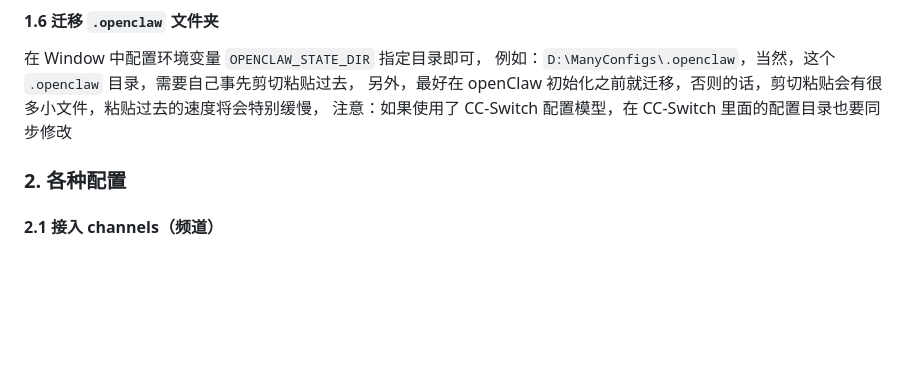
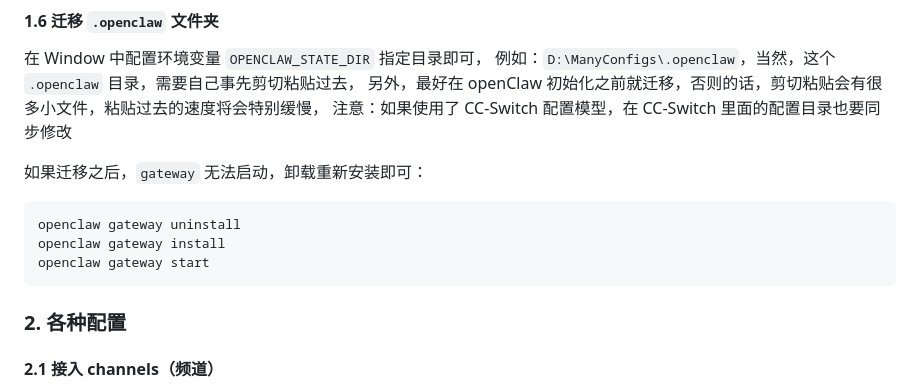
Before and after one commit to lxk1080/AICoding, a Markdown page: readme-openClaw.md, the part around the change. Drawn GitHub-style; blank space fills up the shorter version.

Commit message:
chore: gateway fix

````diff
--- a/readme-openClaw.md
+++ b/readme-openClaw.md
@@ -130,6 +130,14 @@ openclaw gateway uninstall
 另外，最好在 openClaw 初始化之前就迁移，否则的话，剪切粘贴会有很多小文件，粘贴过去的速度将会特别缓慢，
 注意：如果使用了 CC-Switch 配置模型，在 CC-Switch 里面的配置目录也要同步修改
 
+如果迁移之后，`gateway` 无法启动，卸载重新安装即可：
+
+```sh
+openclaw gateway uninstall
+openclaw gateway install
+openclaw gateway start
+```
+
 ### 2. 各种配置
 
 #### 2.1 接入 channels（频道）
````
